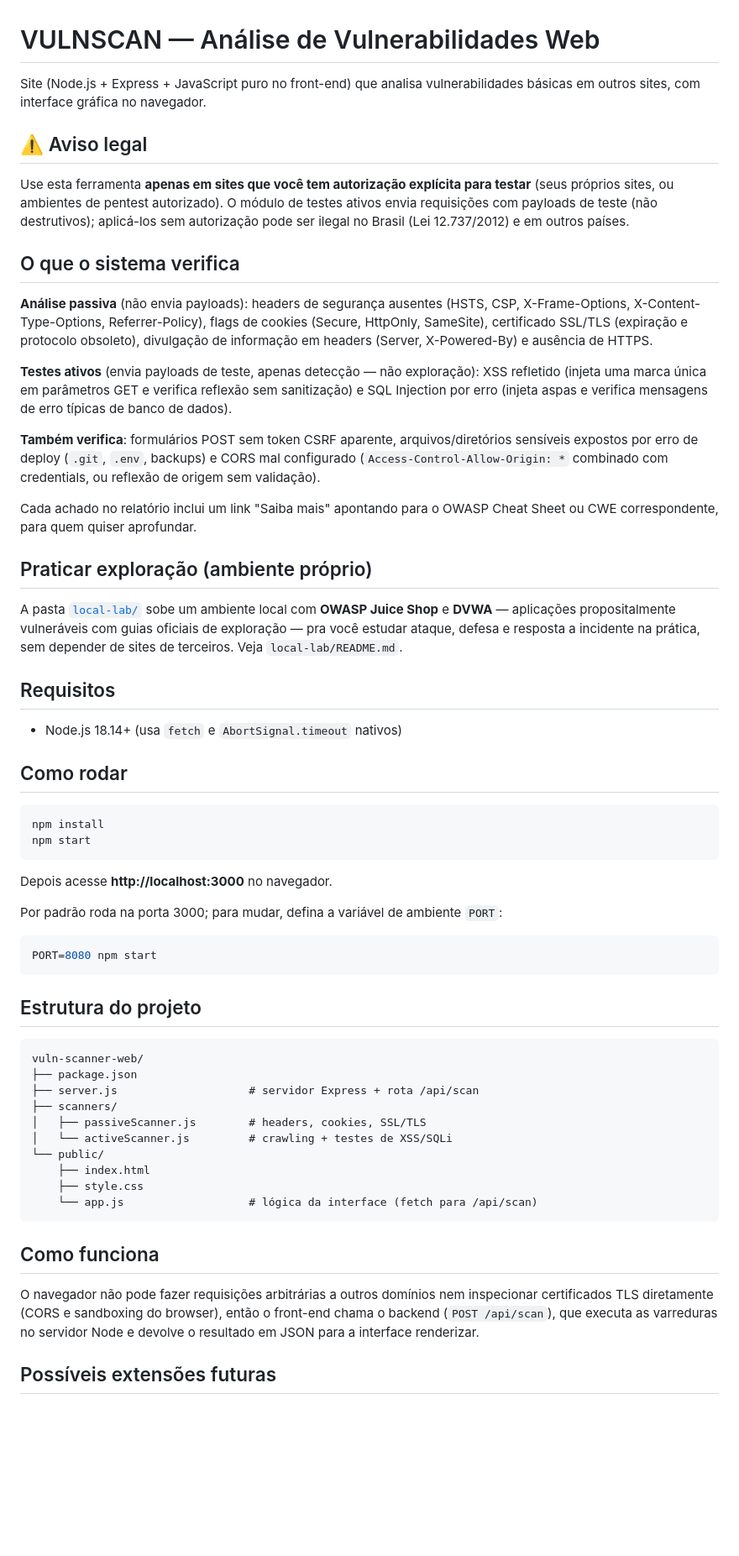
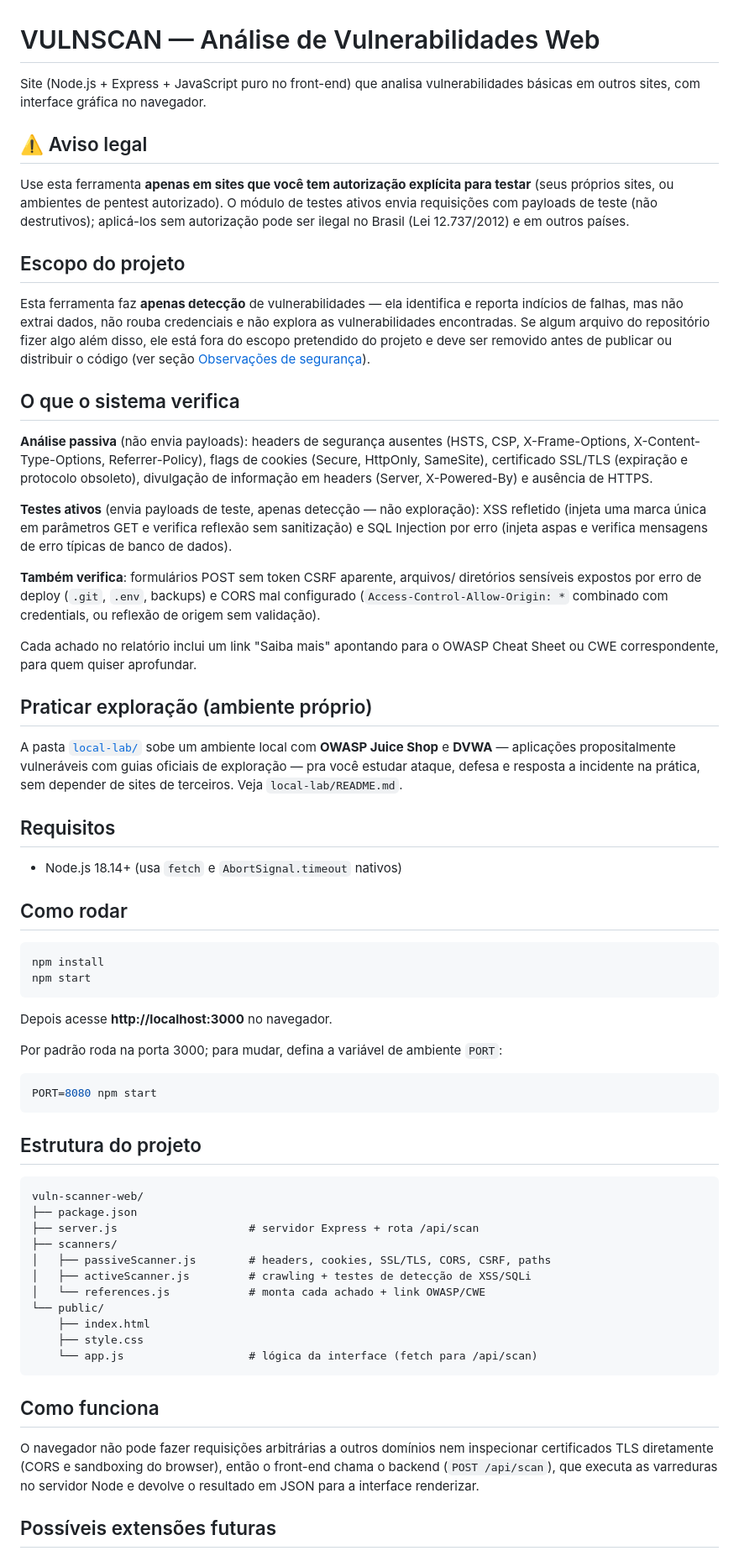
Before and after one commit to joaosoares30/VulnScanner, a Markdown page: README.md, the part around one of its changes. Shown at 84% size. Drawn GitHub-style; blank space fills up the shorter version.

````diff
--- a/README.md
+++ b/README.md
@@ -1,42 +1,56 @@
 # VULNSCAN — Análise de Vulnerabilidades Web
 
-Site (Node.js + Express + JavaScript puro no front-end) que analisa vulnerabilidades
-básicas em outros sites, com interface gráfica no navegador.
+Site (Node.js + Express + JavaScript puro no front-end) que analisa
+vulnerabilidades básicas em outros sites, com interface gráfica no navegador.
 
 ## ⚠️ Aviso legal
-Use esta ferramenta **apenas em sites que você tem autorização explícita para testar**
-(seus próprios sites, ou ambientes de pentest autorizado). O módulo de testes ativos
-envia requisições com payloads de teste (não destrutivos); aplicá-los sem autorização
-pode ser ilegal no Brasil (Lei 12.737/2012) e em outros países.
+
+Use esta ferramenta **apenas em sites que você tem autorização explícita para
+testar** (seus próprios sites, ou ambientes de pentest autorizado). O módulo
+de testes ativos envia requisições com payloads de teste (não destrutivos);
+aplicá-los sem autorização pode ser ilegal no Brasil (Lei 12.737/2012) e em
+outros países.
+
+## Escopo do projeto
+
+Esta ferramenta faz **apenas detecção** de vulnerabilidades — ela identifica e
+reporta indícios de falhas, mas não extrai dados, não rouba credenciais e não
+explora as vulnerabilidades encontradas. Se algum arquivo do repositório fizer
+algo além disso, ele está fora do escopo pretendido do projeto e deve ser
+removido antes de publicar ou distribuir o código (ver seção
+[Observações de segurança](#observações-de-segurança-sobre-este-repositório)).
 
 ## O que o sistema verifica
 
-**Análise passiva** (não envia payloads): headers de segurança ausentes (HSTS, CSP,
-X-Frame-Options, X-Content-Type-Options, Referrer-Policy), flags de cookies (Secure,
-HttpOnly, SameSite), certificado SSL/TLS (expiração e protocolo obsoleto), divulgação
-de informação em headers (Server, X-Powered-By) e ausência de HTTPS.
+**Análise passiva** (não envia payloads): headers de segurança ausentes (HSTS,
+CSP, X-Frame-Options, X-Content-Type-Options, Referrer-Policy), flags de
+cookies (Secure, HttpOnly, SameSite), certificado SSL/TLS (expiração e
+protocolo obsoleto), divulgação de informação em headers (Server,
+X-Powered-By) e ausência de HTTPS.
 
 **Testes ativos** (envia payloads de teste, apenas detecção — não exploração):
-XSS refletido (injeta uma marca única em parâmetros GET e verifica reflexão sem
-sanitização) e SQL Injection por erro (injeta aspas e verifica mensagens de erro
-típicas de banco de dados).
+XSS refletido (injeta uma marca única em parâmetros GET e verifica reflexão
+sem sanitização) e SQL Injection por erro (injeta aspas e verifica mensagens
+de erro típicas de banco de dados).
 
-**Também verifica**: formulários POST sem token CSRF aparente, arquivos/diretórios
-sensíveis expostos por erro de deploy (`.git`, `.env`, backups) e CORS mal configurado
-(`Access-Control-Allow-Origin: *` combinado com credentials, ou reflexão de origem
-sem validação).
+**Também verifica**: formulários POST sem token CSRF aparente, arquivos/
+diretórios sensíveis expostos por erro de deploy (`.git`, `.env`, backups) e
+CORS mal configurado (`Access-Control-Allow-Origin: *` combinado com
+credentials, ou reflexão de origem sem validação).
 
-Cada achado no relatório inclui um link "Saiba mais" apontando para o OWASP Cheat
-Sheet ou CWE correspondente, para quem quiser aprofundar.
+Cada achado no relatório inclui um link "Saiba mais" apontando para o OWASP
+Cheat Sheet ou CWE correspondente, para quem quiser aprofundar.
 
 ## Praticar exploração (ambiente próprio)
 
-A pasta [`local-lab/`](vuln-scanner-web/local-lab/README.md) sobe um ambiente local com **OWASP Juice Shop**
-e **DVWA** — aplicações propositalmente vulneráveis com guias oficiais de
-exploração — pra você estudar ataque, defesa e resposta a incidente na prática,
-sem depender de sites de terceiros. Veja `local-lab/README.md`.
+A pasta [`local-lab/`](vuln-scanner-web/local-lab/README.md) sobe um ambiente
+local com **OWASP Juice Shop** e **DVWA** — aplicações propositalmente
+vulneráveis com guias oficiais de exploração — pra você estudar ataque,
+defesa e resposta a incidente na prática, sem depender de sites de terceiros.
+Veja `local-lab/README.md`.
 
 ## Requisitos
+
 - Node.js 18.14+ (usa `fetch` e `AbortSignal.timeout` nativos)
 
 ## Como rodar
@@ -48,7 +62,8 @@ npm start
 
 Depois acesse **http://localhost:3000** no navegador.
 
-Por padrão roda na porta 3000; para mudar, defina a variável de ambiente `PORT`:
+Por padrão roda na porta 3000; para mudar, defina a variável de ambiente
+`PORT`:
 
 ```bash
 PORT=8080 npm start
@@ -61,8 +76,9 @@ vuln-scanner-web/
 ├── package.json
 ├── server.js                    # servidor Express + rota /api/scan
 ├── scanners/
-│   ├── passiveScanner.js        # headers, cookies, SSL/TLS
-│   └── activeScanner.js         # crawling + testes de XSS/SQLi
+│   ├── passiveScanner.js        # headers, cookies, SSL/TLS, CORS, CSRF, paths
+│   ├── activeScanner.js         # crawling + testes de detecção de XSS/SQLi
+│   └── references.js            # monta cada achado + link OWASP/CWE
 └── public/
     ├── index.html
     ├── style.css
@@ -70,9 +86,11 @@ vuln-scanner-web/
 ```
 
 ## Como funciona
-O navegador não pode fazer requisições arbitrárias a outros domínios nem inspecionar
-certificados TLS diretamente (CORS e sandboxing do browser), então o front-end chama
-o backend (`POST /api/scan`), que executa as varreduras no servidor Node e devolve o
-resultado em JSON para a interface renderizar.
+
+O navegador não pode fazer requisições arbitrárias a outros domínios nem
+inspecionar certificados TLS diretamente (CORS e sandboxing do browser),
+então o front-end chama o backend (`POST /api/scan`), que executa as
+varreduras no servidor Node e devolve o resultado em JSON para a interface
+renderizar.
 
 ## Possíveis extensões futuras
````
Also changed, not shown: other parts of README.md (+16 -1 lines).
